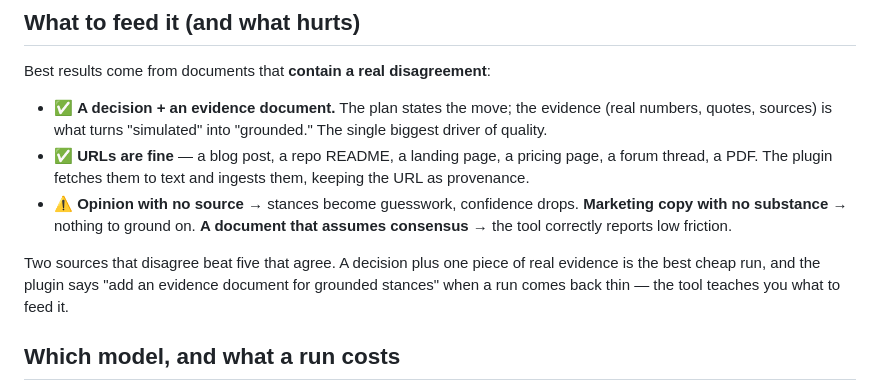
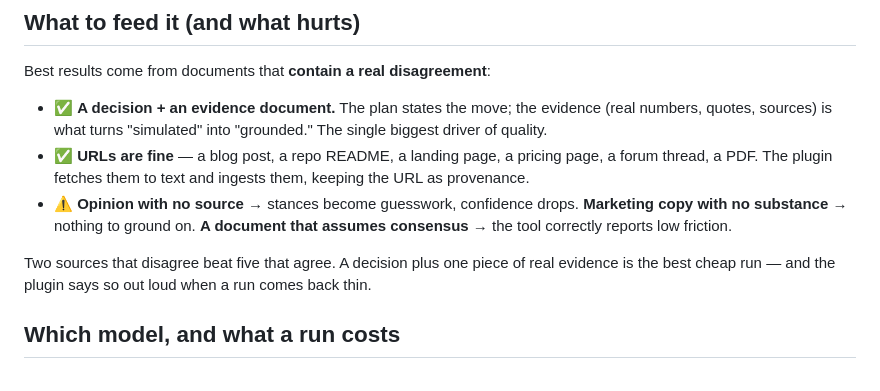
Before and after one commit to trillionverselabs-boop/strategic-arena, a Markdown page: README.md, the part around one of its changes. Drawn GitHub-style.

```diff
--- a/README.md
+++ b/README.md
@@ -231,8 +231,7 @@ Best results come from documents that **contain a real disagreement**:
   reports low friction.
 
 Two sources that disagree beat five that agree. A decision plus one piece of real evidence is the best
-cheap run, and the plugin says "add an evidence document for grounded stances" when a run comes back
-thin — the tool teaches you what to feed it.
+cheap run — and the plugin says so out loud when a run comes back thin.
 
 ## Which model, and what a run costs
 
```
Also changed, not shown: other parts of README.md (+20 -8 lines), CREDITS.md (+4 -4 lines), assets/banner.png, 3 other files.
